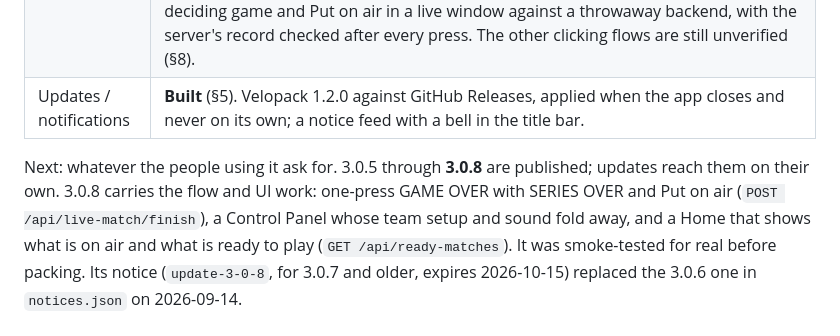
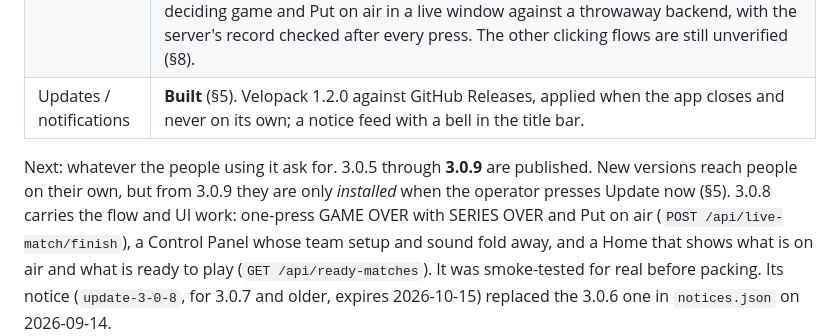
Before and after one commit to LazyAF-zZzZ/rov_overlay_v3, a Markdown page: docs/PLAN.md, the part around the change. GitHub-like rendering.

Commit message:
Plan: 3.0.9 published; installs only on Update now
Co-Authored-By: Claude Opus 5 <noreply@anthropic.com>

```diff
--- a/docs/PLAN.md
+++ b/docs/PLAN.md
@@ -18,8 +18,9 @@ session with no conversation history should be able to continue from here and
 | Verified how | Every native screen rendered with seeded data (--snapshot, §3) in both languages; anything in its own window cannot be (§8), which is how 3.0.0 shipped unable to open one at all. 3.0.5 has been **installed from its own Setup and watched opening a real window**, serving its overlays and answering 410 on the pages the installer drops. The v2 import runs against a synthetic v2 install in the tests, with the v2 folder asserted byte-identical afterwards. The **game-over flow has been clicked through for real** (2026-09-14): `scripts/uia.ps1` pressed GAME OVER, the confirm dialog, the deciding game and Put on air in a live window against a throwaway backend, with the server's record checked after every press. The other clicking flows are still unverified (§8). |
 | Updates / notifications | **Built** (§5). Velopack 1.2.0 against GitHub Releases, applied when the app closes and never on its own; a notice feed with a bell in the title bar. |
 
-Next: whatever the people using it ask for. 3.0.5 through **3.0.8** are published; updates
-reach them on their own. 3.0.8 carries the flow and UI work: one-press GAME OVER with SERIES
+Next: whatever the people using it ask for. 3.0.5 through **3.0.9** are published. New
+versions reach people on their own, but from 3.0.9 they are only *installed* when the
+operator presses Update now (§5). 3.0.8 carries the flow and UI work: one-press GAME OVER with SERIES
 OVER and Put on air (`POST /api/live-match/finish`), a Control Panel whose team setup and sound
 fold away, and a Home that shows what is on air and what is ready to play
 (`GET /api/ready-matches`). It was smoke-tested for real before packing. Its notice
```
